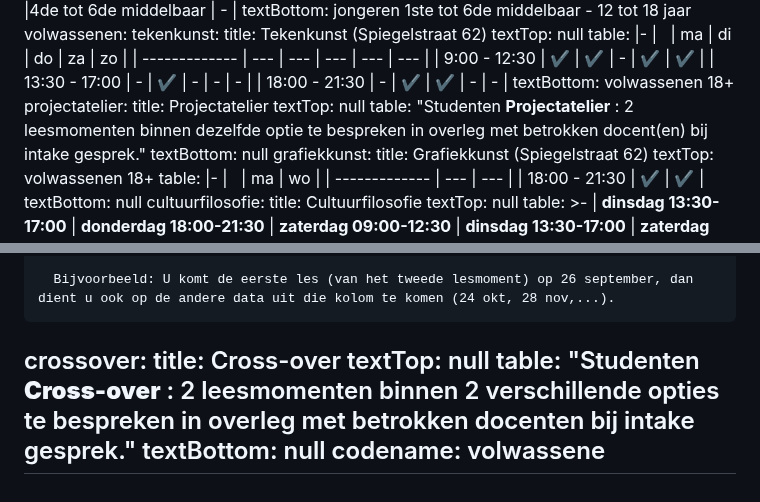
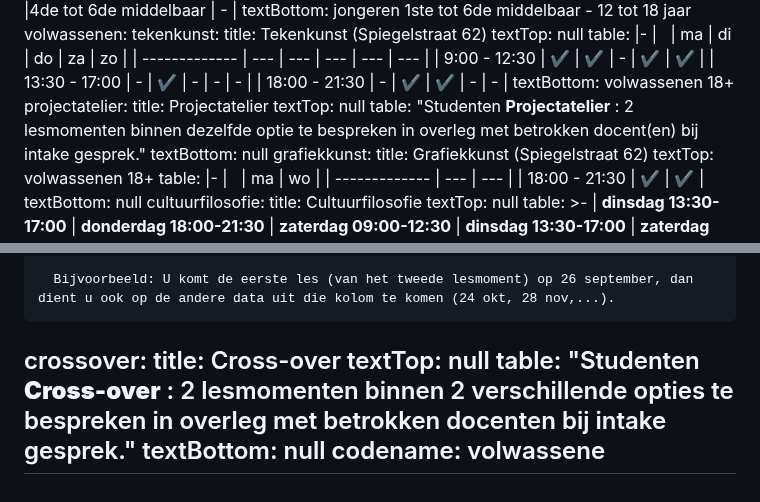
Before and after one commit to maximbaraliuc/jan-portaels-academie-site, a Markdown page: src/schedules/schedules.md, 2 parts joined by grey strips. Drawn GitHub-style.

Commit message:
Update Uurroosters “schedules”

```diff
--- a/src/schedules/schedules.md
+++ b/src/schedules/schedules.md
@@ -66,7 +66,7 @@ volwassenen:
   projectatelier:
     title: Projectatelier
     textTop: null
-    table: "Studenten **Projectatelier** : 2 leesmomenten binnen dezelfde optie te
+    table: "Studenten **Projectatelier** : 2 lesmomenten binnen dezelfde optie te
       bespreken in overleg met betrokken docent(en) bij intake gesprek."
     textBottom: null
   grafiekkunst:
@@ -175,7 +175,7 @@ volwassenen:
   crossover:
     title: Cross-over
     textTop: null
-    table: "Studenten **Cross-over** : 2 leesmomenten binnen 2 verschillende opties
+    table: "Studenten **Cross-over** : 2 lesmomenten binnen 2 verschillende opties
       te bespreken in overleg met betrokken docenten bij intake gesprek."
   textBottom: null
   codename: volwassene
```
